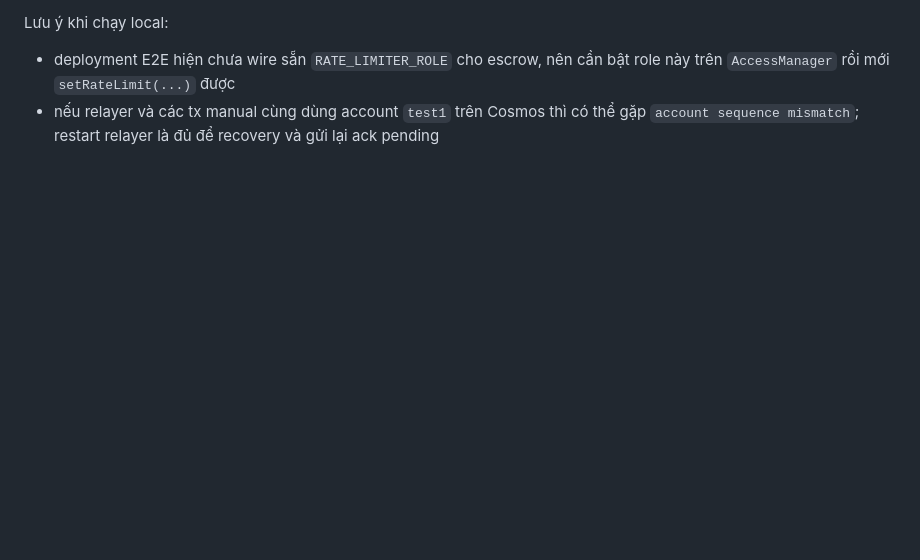
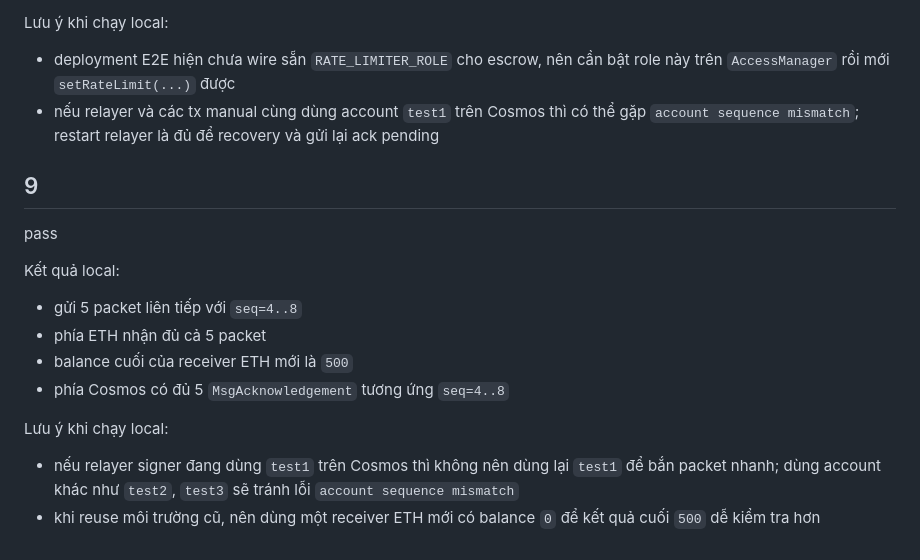
Before and after one commit to trustless-protocol/spectre, a Markdown page: docs/note.md, the part around the change. Drawn GitHub-style; blank space fills up the shorter version.

```diff
--- a/docs/note.md
+++ b/docs/note.md
@@ -225,3 +225,19 @@ Lưu ý khi chạy local:
 
 - deployment E2E hiện chưa wire sẵn `RATE_LIMITER_ROLE` cho escrow, nên cần bật role này trên `AccessManager` rồi mới `setRateLimit(...)` được
 - nếu relayer và các tx manual cùng dùng account `test1` trên Cosmos thì có thể gặp `account sequence mismatch`; restart relayer là đủ để recovery và gửi lại ack pending
+
+## 9
+
+pass
+
+Kết quả local:
+
+- gửi 5 packet liên tiếp với `seq=4..8`
+- phía ETH nhận đủ cả 5 packet
+- balance cuối của receiver ETH mới là `500`
+- phía Cosmos có đủ 5 `MsgAcknowledgement` tương ứng `seq=4..8`
+
+Lưu ý khi chạy local:
+
+- nếu relayer signer đang dùng `test1` trên Cosmos thì không nên dùng lại `test1` để bắn packet nhanh; dùng account khác như `test2`, `test3` sẽ tránh lỗi `account sequence mismatch`
+- khi reuse môi trường cũ, nên dùng một receiver ETH mới có balance `0` để kết quả cuối `500` dễ kiểm tra hơn
```
Also changed, not shown: docs/TEST_SCENARIOS.md (+15 -0 lines).
